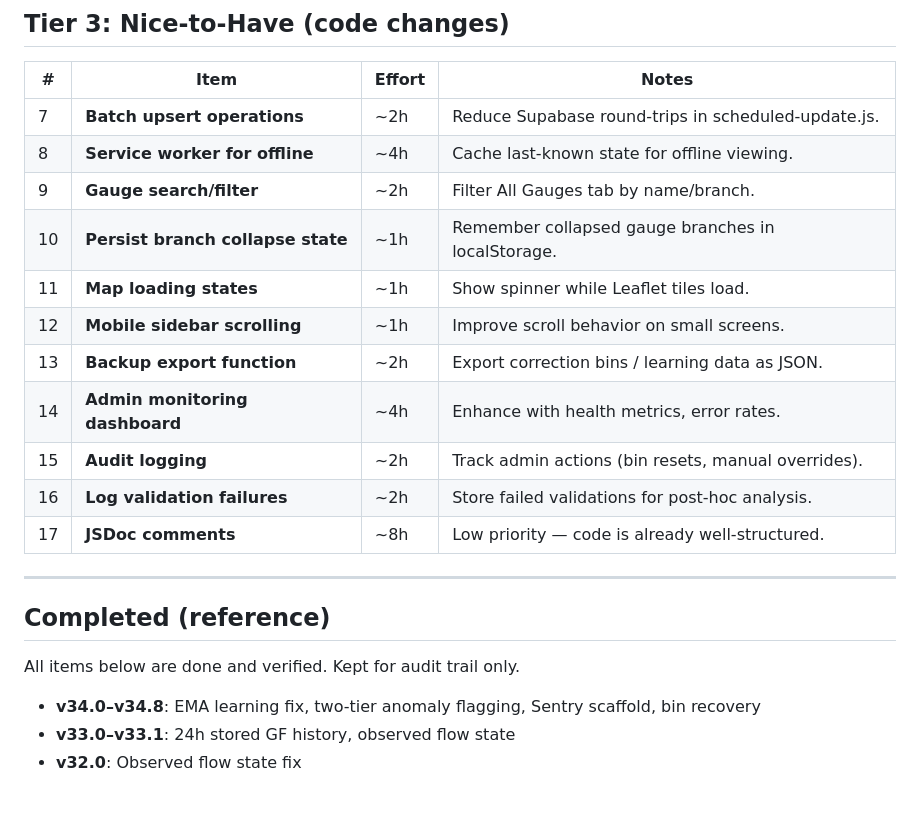
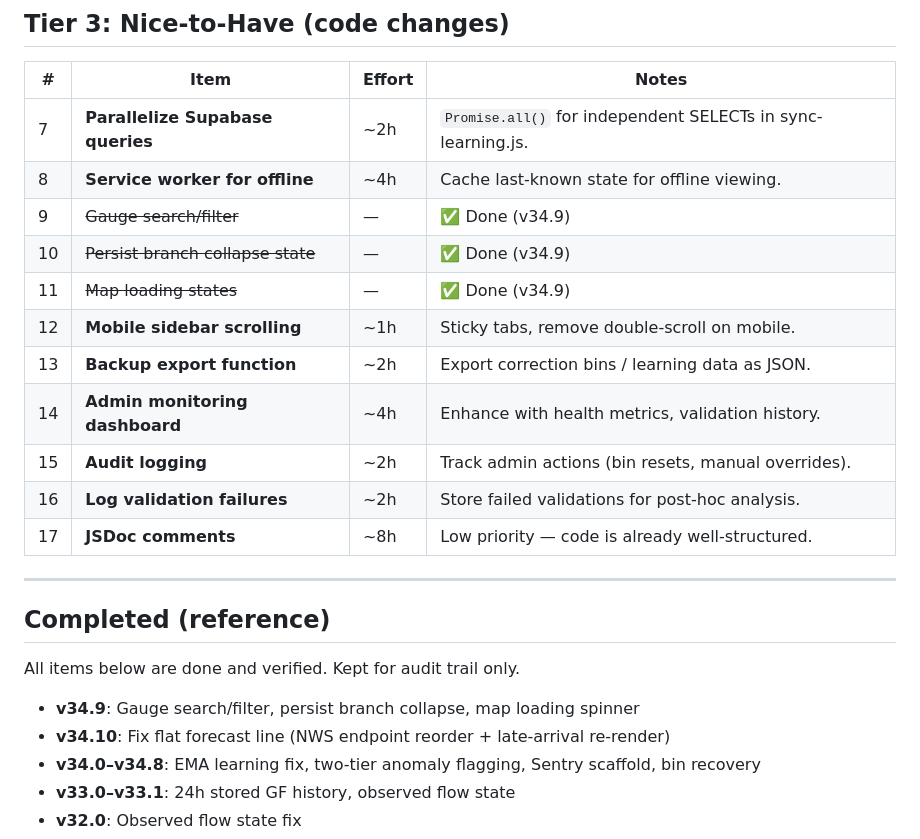
Before and after one commit to sebjilke/potomac-pulse, a Markdown page: TODO.md, the part around one of its changes. GitHub-like rendering; blank space fills up the shorter version.

Commit message:
Update TODO.md: mark v34.9/v34.10 items complete
Co-Authored-By: Claude Opus 4.6 <noreply@anthropic.com>

```diff
--- a/TODO.md
+++ b/TODO.md
@@ -24,14 +24,14 @@
 
 | # | Item | Effort | Notes |
 |---|------|--------|-------|
-| 7 | **Batch upsert operations** | ~2h | Reduce Supabase round-trips in scheduled-update.js. |
+| 7 | **Parallelize Supabase queries** | ~2h | `Promise.all()` for independent SELECTs in sync-learning.js. |
 | 8 | **Service worker for offline** | ~4h | Cache last-known state for offline viewing. |
-| 9 | **Gauge search/filter** | ~2h | Filter All Gauges tab by name/branch. |
-| 10 | **Persist branch collapse state** | ~1h | Remember collapsed gauge branches in localStorage. |
-| 11 | **Map loading states** | ~1h | Show spinner while Leaflet tiles load. |
-| 12 | **Mobile sidebar scrolling** | ~1h | Improve scroll behavior on small screens. |
+| 9 | ~~Gauge search/filter~~ | — | ✅ Done (v34.9) |
+| 10 | ~~Persist branch collapse state~~ | — | ✅ Done (v34.9) |
+| 11 | ~~Map loading states~~ | — | ✅ Done (v34.9) |
+| 12 | **Mobile sidebar scrolling** | ~1h | Sticky tabs, remove double-scroll on mobile. |
 | 13 | **Backup export function** | ~2h | Export correction bins / learning data as JSON. |
-| 14 | **Admin monitoring dashboard** | ~4h | Enhance with health metrics, error rates. |
+| 14 | **Admin monitoring dashboard** | ~4h | Enhance with health metrics, validation history. |
 | 15 | **Audit logging** | ~2h | Track admin actions (bin resets, manual overrides). |
 | 16 | **Log validation failures** | ~2h | Store failed validations for post-hoc analysis. |
 | 17 | **JSDoc comments** | ~8h | Low priority — code is already well-structured. |
@@ -42,6 +42,8 @@
 
 All items below are done and verified. Kept for audit trail only.
 
+- **v34.9**: Gauge search/filter, persist branch collapse, map loading spinner
+- **v34.10**: Fix flat forecast line (NWS endpoint reorder + late-arrival re-render)
 - **v34.0–v34.8**: EMA learning fix, two-tier anomaly flagging, Sentry scaffold, bin recovery
 - **v33.0–v33.1**: 24h stored GF history, observed flow state
 - **v32.0**: Observed flow state fix
```
Also changed, not shown: other parts of TODO.md (+1 -1 lines).
